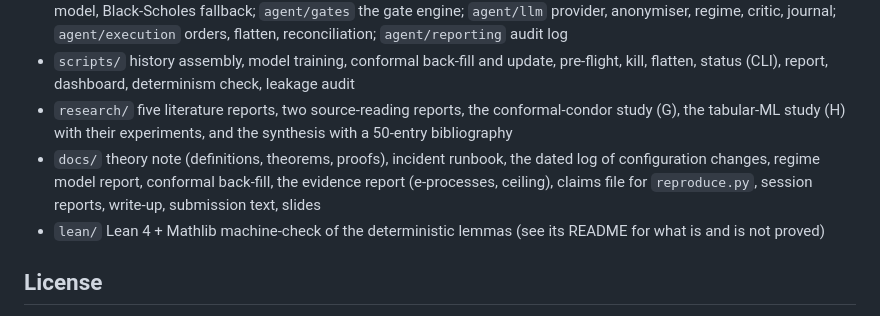
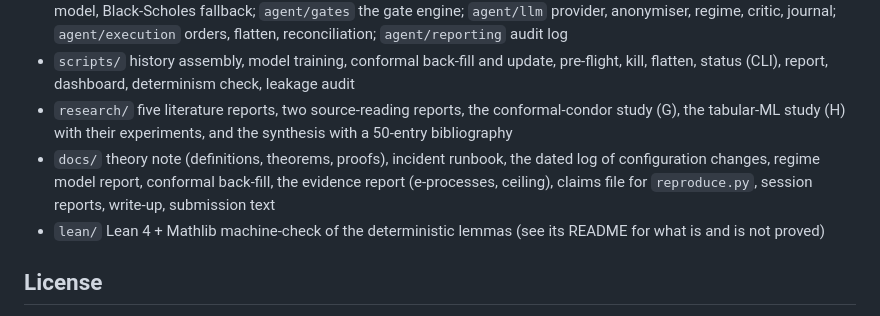
Before and after one commit to jannissio/delphi-alpaca-agent, a Markdown page: README.md, the part around the change. Rendered like a GitHub page.

```diff
--- a/README.md
+++ b/README.md
@@ -202,7 +202,7 @@ Paper trading is enforced: the agent refuses to start unless `ALPACA_PAPER_TRADE
 * `agent/core` models, clock, config, strategy, sizing, conformal (risk-control radius, online levels, P-vs-Q ledger), regime model, Black-Scholes fallback; `agent/gates` the gate engine; `agent/llm` provider, anonymiser, regime, critic, journal; `agent/execution` orders, flatten, reconciliation; `agent/reporting` audit log
 * `scripts/` history assembly, model training, conformal back-fill and update, pre-flight, kill, flatten, status (CLI), report, dashboard, determinism check, leakage audit
 * `research/` five literature reports, two source-reading reports, the conformal-condor study (G), the tabular-ML study (H) with their experiments, and the synthesis with a 50-entry bibliography
-* `docs/` theory note (definitions, theorems, proofs), incident runbook, the dated log of configuration changes, regime model report, conformal back-fill, the evidence report (e-processes, ceiling), claims file for `reproduce.py`, session reports, write-up, submission text, slides
+* `docs/` theory note (definitions, theorems, proofs), incident runbook, the dated log of configuration changes, regime model report, conformal back-fill, the evidence report (e-processes, ceiling), claims file for `reproduce.py`, session reports, write-up, submission text
 * `lean/` Lean 4 + Mathlib machine-check of the deterministic lemmas (see its README for what is and is not proved)
 
 ## License
```
Also changed, not shown: docs/SLIDES.md (deleted, +0 -72 lines).
